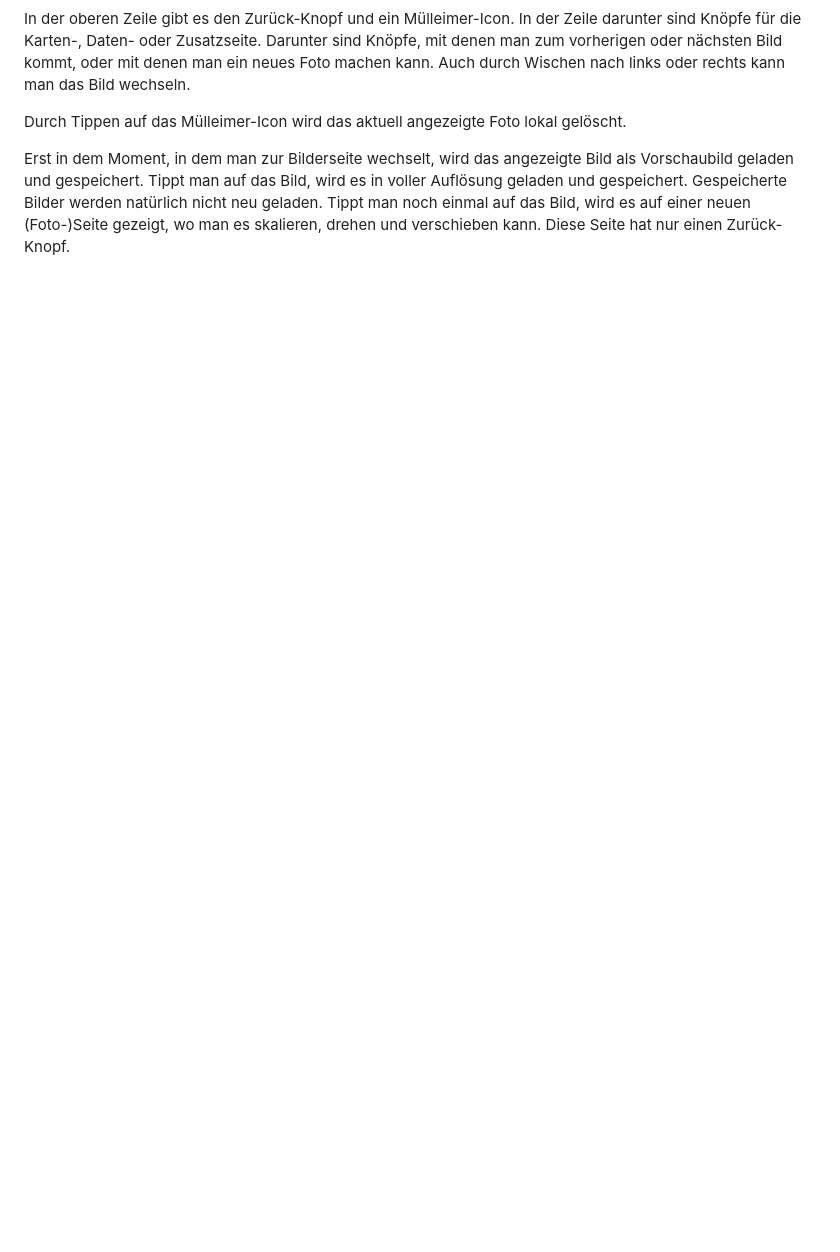
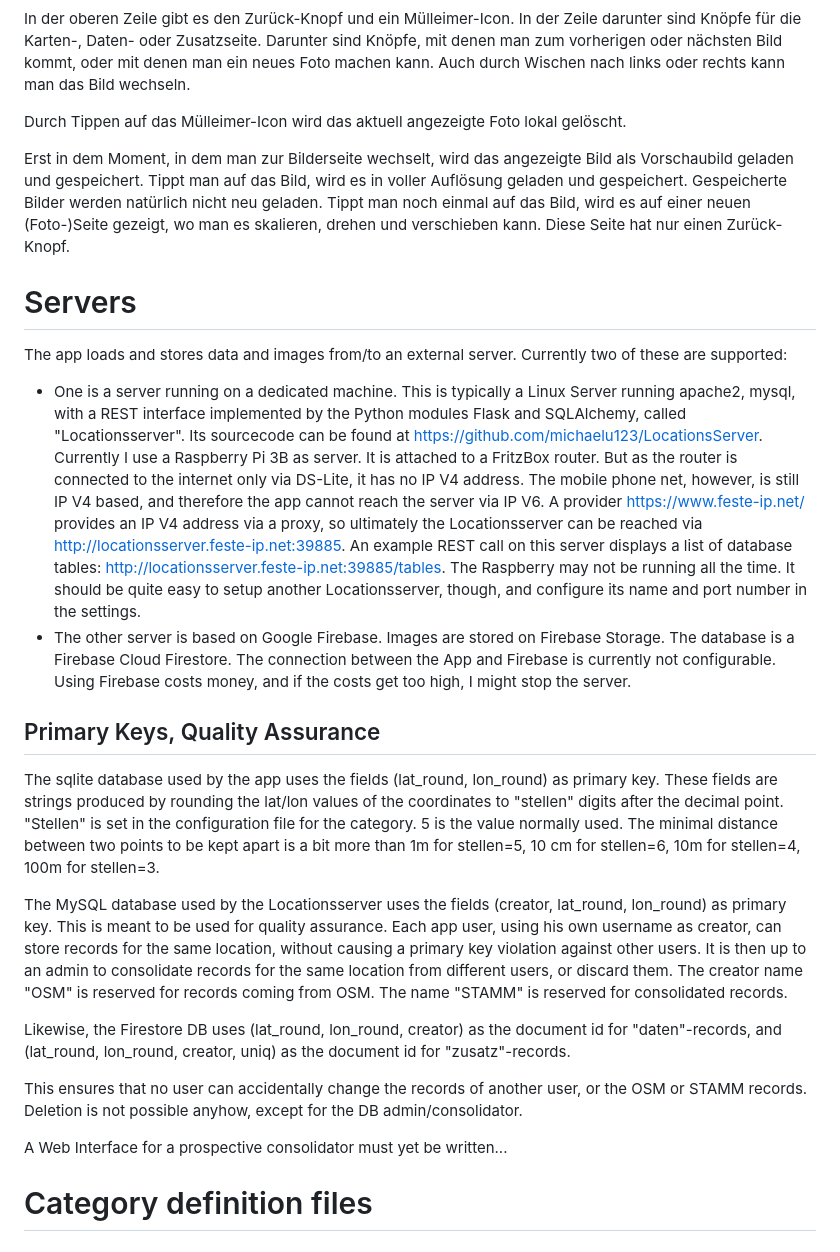
Before and after one commit to michaelu123/locationsFlutter, a Markdown page: README.md, the part around the change printed below. Rendered like a GitHub page; blank space fills up the shorter version.

```diff
--- a/README.md
+++ b/README.md
@@ -88,3 +99,21 @@ In der oberen Zeile gibt es den Zurück-Knopf und ein Mülleimer-Icon. In der Ze
 Durch Tippen auf das Mülleimer-Icon wird das aktuell angezeigte Foto lokal gelöscht.
 
 Erst in dem Moment, in dem man zur Bilderseite wechselt, wird das angezeigte Bild als Vorschaubild geladen und gespeichert. Tippt man auf das Bild, wird es in voller Auflösung geladen und gespeichert. Gespeicherte Bilder werden natürlich nicht neu geladen. Tippt man noch einmal auf das Bild, wird es auf einer neuen (Foto-)Seite gezeigt, wo man es skalieren, drehen und verschieben kann. Diese Seite hat nur einen Zurück-Knopf.
+
+# Servers
+The app loads and stores data and images from/to an external server. Currently two of these are supported:
+* One is a server running on a dedicated machine. This is typically a Linux Server running apache2, mysql, with a REST interface implemented by the Python modules Flask and SQLAlchemy, called "Locationsserver". Its sourcecode can be found at https://github.com/michaelu123/LocationsServer. Currently I use a Raspberry Pi 3B as server. It is attached to a FritzBox router. But as the router is connected to the internet only via DS-Lite, it has no IP V4 address. The mobile phone net, however, is still IP V4 based, and therefore the app cannot reach the server via IP V6. A provider https://www.feste-ip.net/ provides an IP V4 address via a proxy, so ultimately the Locationsserver can be reached via http://locationsserver.feste-ip.net:39885. An example REST call on this server displays a list of database tables: http://locationsserver.feste-ip.net:39885/tables. The Raspberry may not be running all the time. It should be quite easy to setup another Locationsserver, though, and configure its name and port number in the settings.
+* The other server is based on Google Firebase. Images are stored on Firebase Storage. The database is a Firebase Cloud Firestore. The connection between the App and Firebase is currently not configurable. Using Firebase costs money, and if the costs get too high, I might stop the server.
+
+## Primary Keys, Quality Assurance
+The sqlite database used by the app uses the fields (lat_round, lon_round) as primary key. These fields are strings produced by rounding the lat/lon values of the coordinates to "stellen" digits after the decimal point. "Stellen" is set in the configuration file for the category. 5 is the value normally used. The minimal distance between two points to be kept apart is a bit more than 1m for stellen=5, 10 cm for stellen=6, 10m for stellen=4, 100m for stellen=3.
+
+The MySQL database used by the Locationsserver uses the fields (creator, lat_round, lon_round) as primary key. This is meant to be used for quality assurance. Each app user, using his own username as creator, can store records for the same location, without causing a primary key violation against other users. It is then up to an admin to consolidate records for the same location from different users, or discard them. The creator name "OSM" is reserved for records coming from OSM. The name "STAMM" is reserved for consolidated records.
+
+Likewise, the Firestore DB uses (lat_round, lon_round, creator) as the document id for "daten"-records, and (lat_round, lon_round, creator, uniq) as the document id for "zusatz"-records.
+
+This ensures that no user can accidentally change the records of another user, or the OSM or STAMM records. Deletion is not possible anyhow, except for the DB admin/consolidator.
+
+A Web Interface for a prospective consolidator must yet be written...
+
+# Category definition files
```
Also changed, not shown: other parts of README.md (+19 -8 lines), doc_images/Anmelden.png (added), doc_images/Einstellungen1.png, doc_images/Einstellungen2.png, doc_images/Kartenseite.png, doc_images/Login.png (added), 2 other files.
